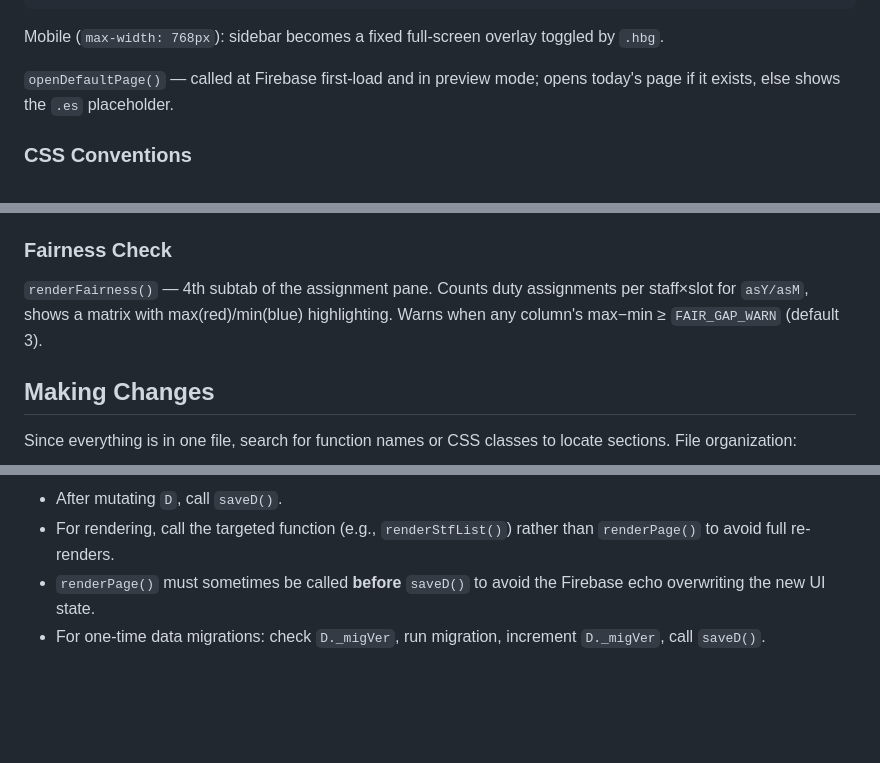
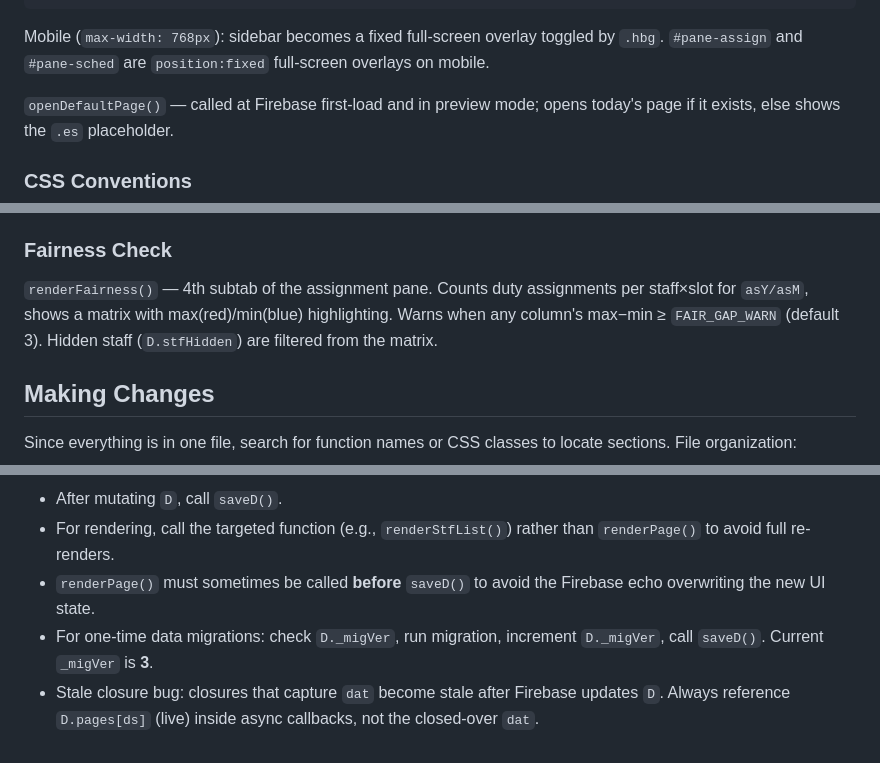
Before and after one commit to torabuncenote/CEnote, a Markdown page: CLAUDE.md, 3 parts joined by grey strips. GitHub-like rendering; blank space fills up the shorter version.

````diff
--- a/CLAUDE.md
+++ b/CLAUDE.md
@@ -156,7 +175,7 @@ On logout also reset: `_saveWriting`, `_savePending`, `_saveQueued`, `_fbEverCon
   .es     — empty-state placeholder (shown when no page is selected)
 ```
 
-Mobile (`max-width: 768px`): sidebar becomes a fixed full-screen overlay toggled by `.hbg`.
+Mobile (`max-width: 768px`): sidebar becomes a fixed full-screen overlay toggled by `.hbg`. `#pane-assign` and `#pane-sched` are `position:fixed` full-screen overlays on mobile.
 
 `openDefaultPage()` — called at Firebase first-load and in preview mode; opens today's page if it exists, else shows the `.es` placeholder.
 
@@ -227,7 +283,7 @@ Uploads by non-admins get `pending: true`. In `renderMemos`, non-admins see a pl
 
 ### Fairness Check
 
-`renderFairness()` — 4th subtab of the assignment pane. Counts duty assignments per staff×slot for `asY/asM`, shows a matrix with max(red)/min(blue) highlighting. Warns when any column's max−min ≥ `FAIR_GAP_WARN` (default 3).
+`renderFairness()` — 4th subtab of the assignment pane. Counts duty assignments per staff×slot for `asY/asM`, shows a matrix with max(red)/min(blue) highlighting. Warns when any column's max−min ≥ `FAIR_GAP_WARN` (default 3). Hidden staff (`D.stfHidden`) are filtered from the matrix.
 
 ## Making Changes
 
@@ -240,4 +296,5 @@ Since everything is in one file, search for function names or CSS classes to loc
 - After mutating `D`, call `saveD()`.
 - For rendering, call the targeted function (e.g., `renderStfList()`) rather than `renderPage()` to avoid full re-renders.
 - `renderPage()` must sometimes be called **before** `saveD()` to avoid the Firebase echo overwriting the new UI state.
-- For one-time data migrations: check `D._migVer`, run migration, increment `D._migVer`, call `saveD()`.
+- For one-time data migrations: check `D._migVer`, run migration, increment `D._migVer`, call `saveD()`. Current `_migVer` is **3**.
+- Stale closure bug: closures that capture `dat` become stale after Firebase updates `D`. Always reference `D.pages[ds]` (live) inside async callbacks, not the closed-over `dat`.
````
Also changed, not shown: other parts of CLAUDE.md (+63 -7 lines).
